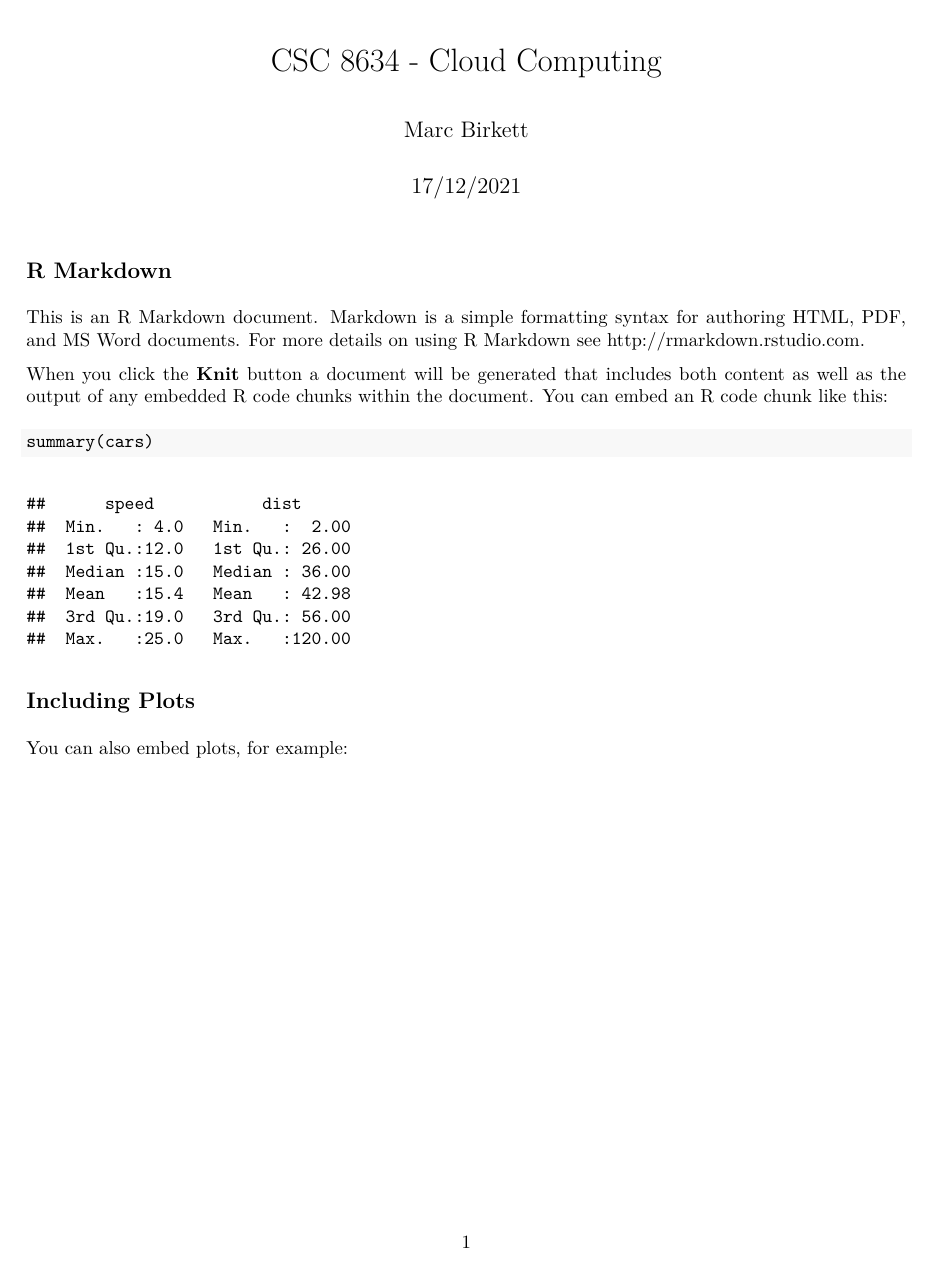
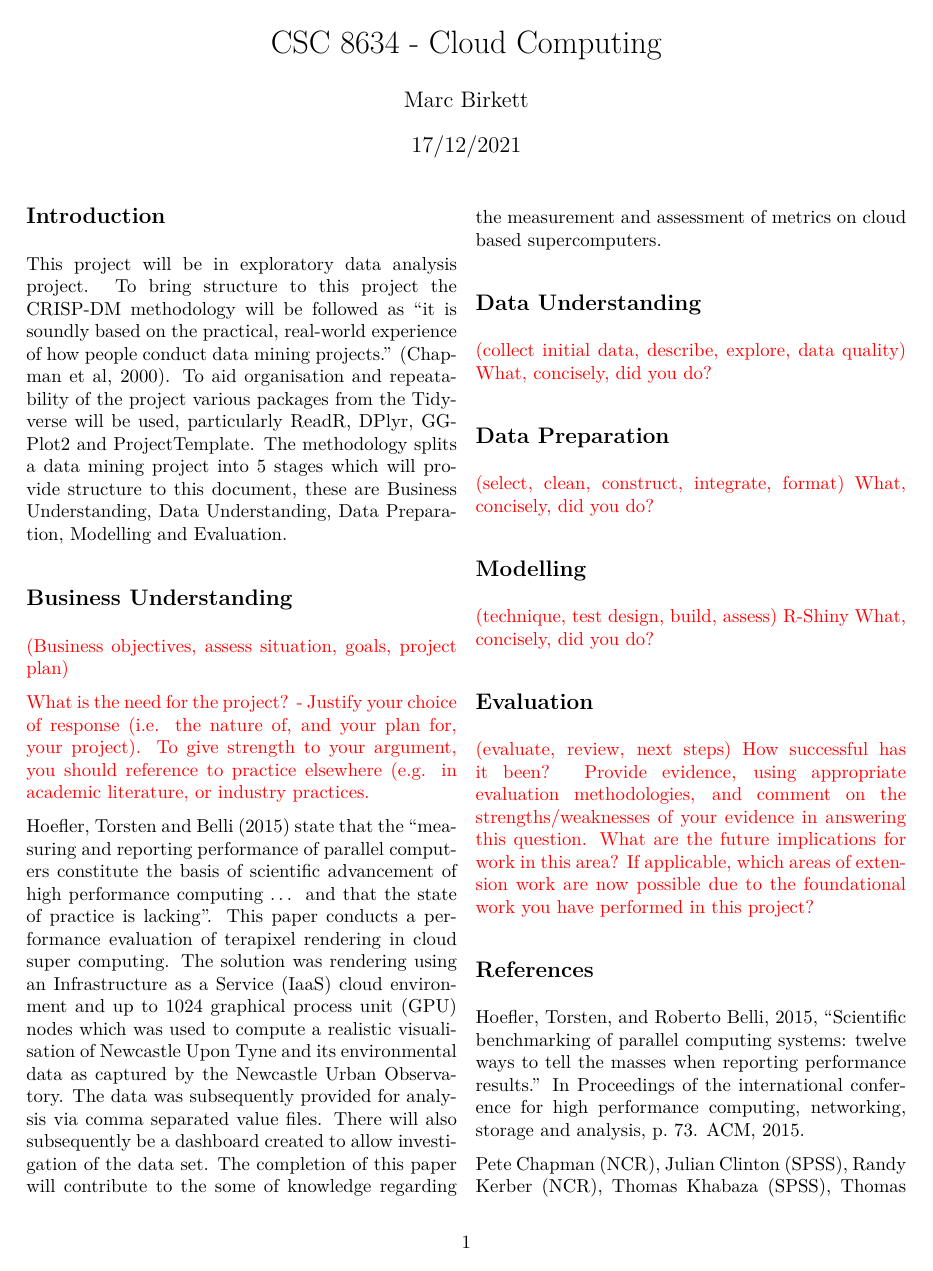
Before and after one commit to birkettm1/csc8634, an R Markdown document (reports/report.Rmd): page 1 of 2. The pictures show the output file reports/report.pdf that the author committed with the source.

Commit message:
Started report

````diff
--- a/reports/report.Rmd
+++ b/reports/report.Rmd
@@ -9,6 +11,44 @@ output: pdf_document
 knitr::opts_chunk$set(echo = TRUE)
 knitr::opts_knit$set(root.dir= normalizePath('..'))
 ```
+
+## Introduction
+This project will be in exploratory data analysis project. To bring structure to this project the CRISP-DM methodology will be followed as "it is soundly based on the practical, real-world experience of how people conduct data mining projects." (Chapman et al, 2000). To aid organisation and repeatability of the project various packages from the Tidyverse will be used, particularly ReadR, DPlyr, GGPlot2 and ProjectTemplate. The methodology splits a data mining project into 5 stages which will provide structure to this document, these are Business Understanding, Data Understanding, Data Preparation, Modelling and Evaluation.
+
+
+## Business Understanding
+\textcolor{red}{(Business objectives, assess situation, goals, project plan)}
+
+\textcolor{red}{What is the need for the project? - Justify your choice of response (i.e. the nature of, and your plan for, your project). To give strength to your argument, you should reference to practice elsewhere (e.g. in academic literature, or industry practices.}
+
+
+Hoefler, Torsten and Belli (2015) state that the "measuring and reporting performance of parallel computers constitute the basis of scientific advancement of high performance computing ... and that the state of practice is lacking". This paper conducts a performance evaluation of terapixel rendering in cloud super computing. The solution was rendering using an Infrastructure as a Service (IaaS) cloud environment and up to 1024 graphical process unit (GPU) nodes which was used to compute a realistic visualisation of Newcastle Upon Tyne and its environmental data as captured by the Newcastle Urban Observatory. The data was subsequently provided for analysis via comma separated value files. There will also subsequently be a dashboard created to allow investigation of the data set. The completion of this paper will contribute to the some of knowledge regarding the measurement and assessment of metrics on cloud based supercomputers.
+
+## Data Understanding
+\textcolor{red}{(collect initial data, describe, explore, data quality)}
+\textcolor{red}{What, concisely, did you do?}
+
+
+## Data Preparation
+\textcolor{red}{(select, clean, construct, integrate, format)}
+\textcolor{red}{What, concisely, did you do?}
+
+
+## Modelling
+\textcolor{red}{(technique, test design, build, assess) R-Shiny}
+\textcolor{red}{What, concisely, did you do?}
+
+
+## Evaluation
+\textcolor{red}{(evaluate, review, next steps)}
+\textcolor{red}{How successful has it been? Provide evidence, using appropriate evaluation methodologies, and comment on the strengths/weaknesses of your evidence in answering this question. What are the future implications for work in this area? If applicable, which areas of extension work are now possible due to the foundational work you have performed in this project?}
+
+
+## References
+
+Hoefler, Torsten, and Roberto Belli, 2015, "Scientific benchmarking of parallel computing systems: twelve ways to tell the masses when reporting performance results." In Proceedings of the international conference for high performance computing, networking, storage and analysis, p. 73. ACM, 2015.
+
+Pete Chapman (NCR), Julian Clinton (SPSS), Randy Kerber (NCR), Thomas Khabaza (SPSS), Thomas Reinartz (DaimlerChrysler), Colin Shearer (SPSS) and Rüdiger Wirth (DaimlerChrysler), 2000, CRISP-DM Step-by-step data mining guide
 
 ## R Markdown
 
````
Also changed, not shown: lib/helpers.R (+10 -4 lines), src/eda.R (+5 -1 lines), cache/task.x.y.RData (added), reports/report.pdf, reports/report.Rmd (2 more changed lines), 7 other files.
